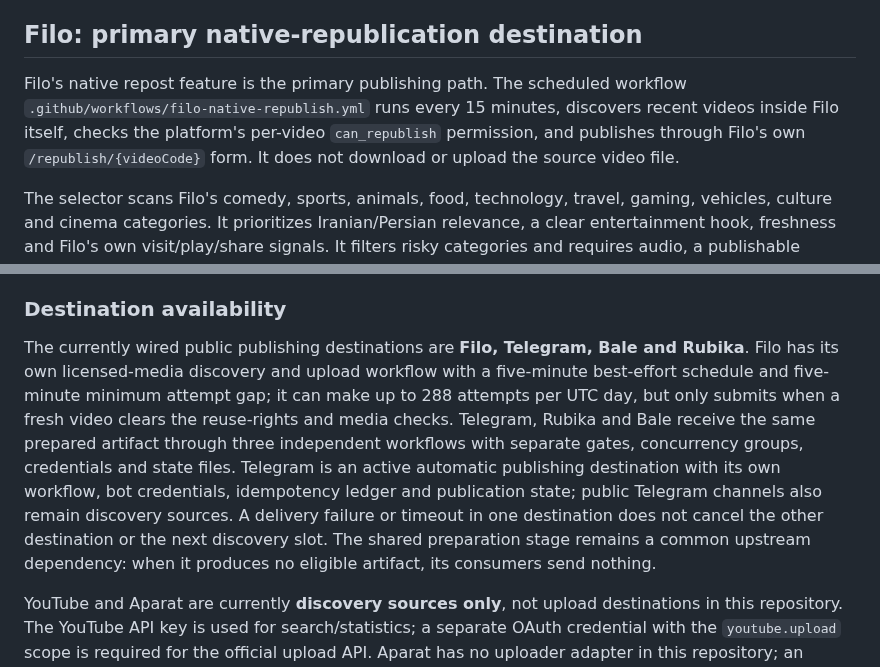
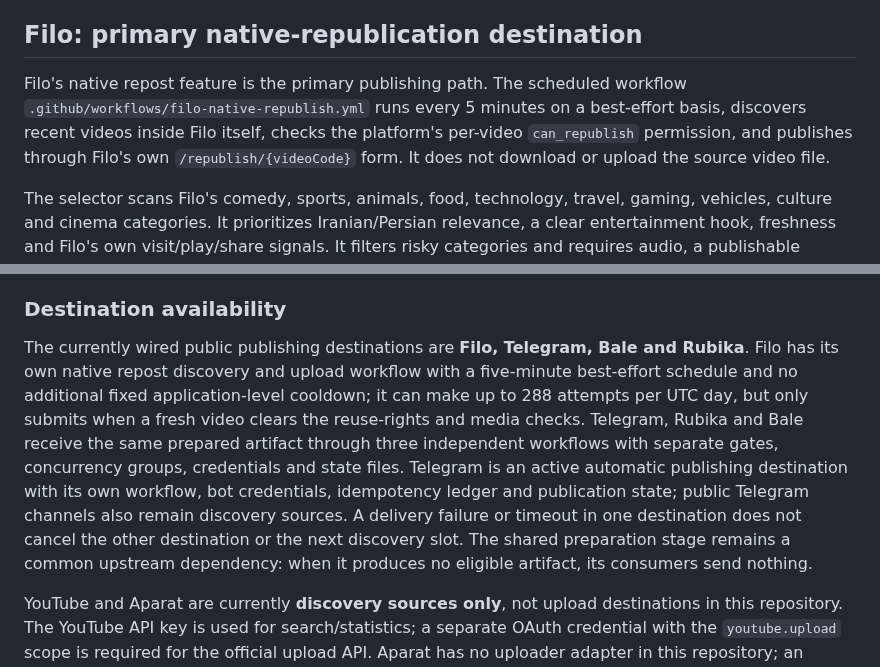
Before and after one commit to Mehran0960/Goushibaaz, a Markdown page: README.md, 2 parts joined by grey strips. Rendered like a GitHub page.

Commit message:
Correct Filo schedule documentation

```diff
--- a/README.md
+++ b/README.md
@@ -30,7 +30,7 @@ View the [latest scout runs](https://github.com/Mehran0960/Goushibaaz/actions/wo
 
 ## Filo: primary native-republication destination
 
-Filo's native repost feature is the primary publishing path. The scheduled workflow `.github/workflows/filo-native-republish.yml` runs every 15 minutes, discovers recent videos inside Filo itself, checks the platform's per-video `can_republish` permission, and publishes through Filo's own `/republish/{videoCode}` form. It does not download or upload the source video file.
+Filo's native repost feature is the primary publishing path. The scheduled workflow `.github/workflows/filo-native-republish.yml` runs every 5 minutes on a best-effort basis, discovers recent videos inside Filo itself, checks the platform's per-video `can_republish` permission, and publishes through Filo's own `/republish/{videoCode}` form. It does not download or upload the source video file.
 
 The selector scans Filo's comedy, sports, animals, food, technology, travel, gaming, vehicles, culture and cinema categories. It prioritizes Iranian/Persian relevance, a clear entertainment hook, freshness and Filo's own visit/play/share signals. It filters risky categories and requires audio, a publishable source and a duration of **at least 10 seconds**. Filo's own income rules say clips shorter than 10 seconds earn no revenue; for clips under five minutes, a play is qualified only after at least 90% of the video has been watched.
 
@@ -82,7 +82,7 @@ Filo remains independently scheduled at GitHub Actions' shortest supported inter
 
 ### Destination availability
 
-The currently wired public publishing destinations are **Filo, Telegram, Bale and Rubika**. Filo has its own licensed-media discovery and upload workflow with a five-minute best-effort schedule and five-minute minimum attempt gap; it can make up to 288 attempts per UTC day, but only submits when a fresh video clears the reuse-rights and media checks. Telegram, Rubika and Bale receive the same prepared artifact through three independent workflows with separate gates, concurrency groups, credentials and state files. Telegram is an active automatic publishing destination with its own workflow, bot credentials, idempotency ledger and publication state; public Telegram channels also remain discovery sources. A delivery failure or timeout in one destination does not cancel the other destination or the next discovery slot. The shared preparation stage remains a common upstream dependency: when it produces no eligible artifact, its consumers send nothing.
+The currently wired public publishing destinations are **Filo, Telegram, Bale and Rubika**. Filo has its own native repost discovery and upload workflow with a five-minute best-effort schedule and no additional fixed application-level cooldown; it can make up to 288 attempts per UTC day, but only submits when a fresh video clears the reuse-rights and media checks. Telegram, Rubika and Bale receive the same prepared artifact through three independent workflows with separate gates, concurrency groups, credentials and state files. Telegram is an active automatic publishing destination with its own workflow, bot credentials, idempotency ledger and publication state; public Telegram channels also remain discovery sources. A delivery failure or timeout in one destination does not cancel the other destination or the next discovery slot. The shared preparation stage remains a common upstream dependency: when it produces no eligible artifact, its consumers send nothing.
 
 YouTube and Aparat are currently **discovery sources only**, not upload destinations in this repository. The YouTube API key is used for search/statistics; a separate OAuth credential with the `youtube.upload` scope is required for the official upload API. Aparat has no uploader adapter in this repository; an official supported upload integration must be confirmed before adding an automated destination. Do not treat a discovered video source as a publication destination.
 
```
